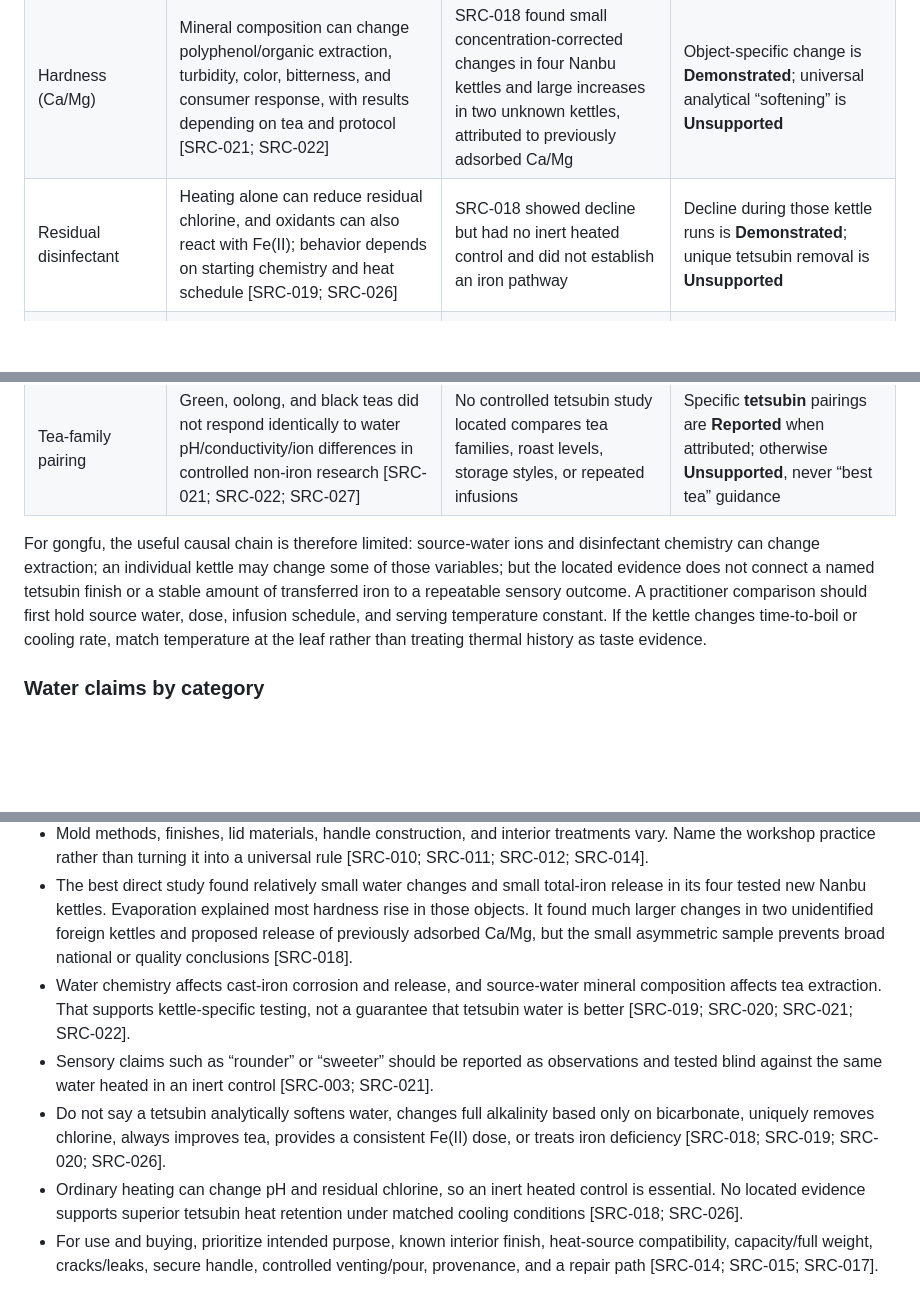
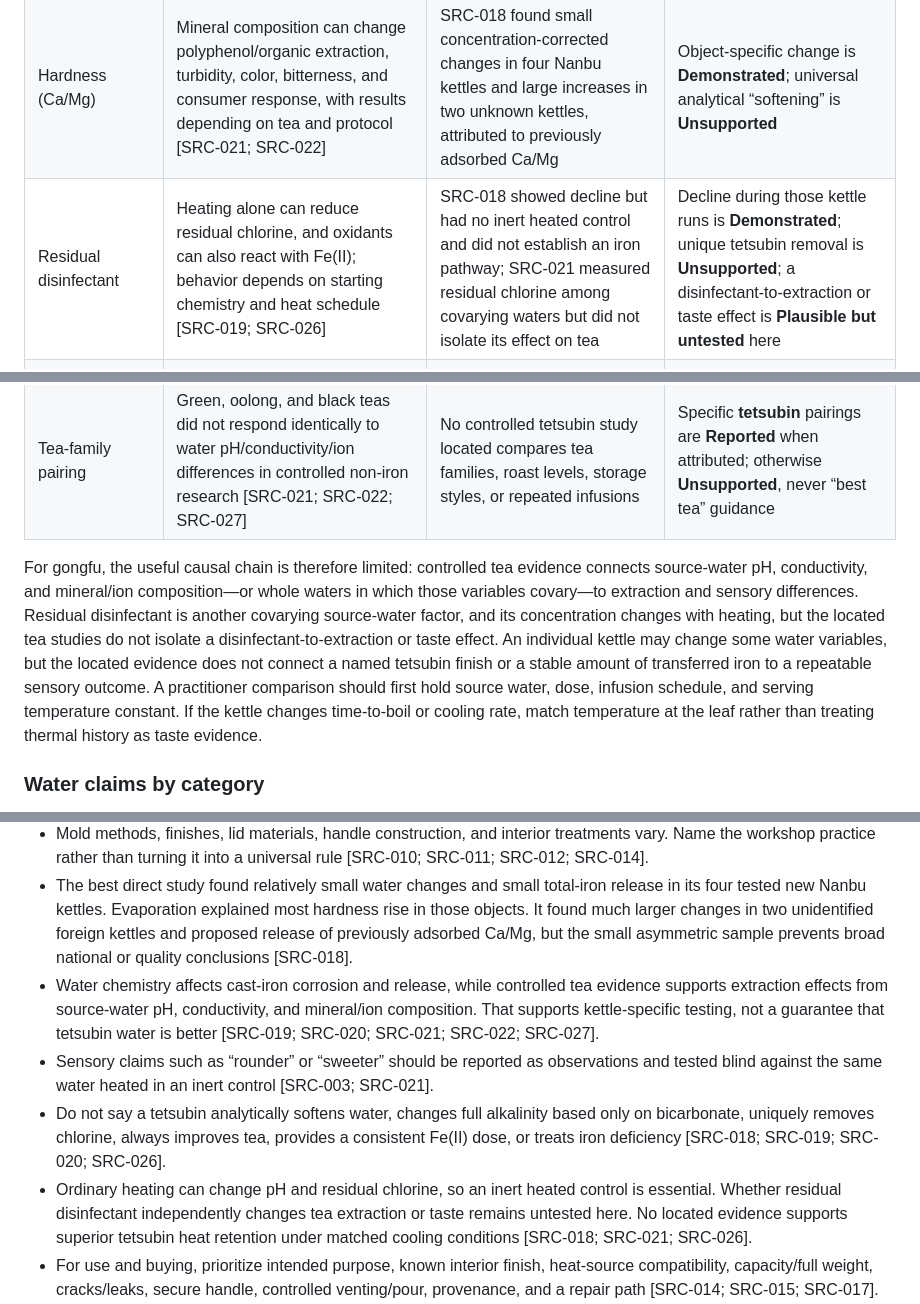
Before and after one commit to strygul/blog, a Markdown page: docs/research/tetsubin-101-research.md, 3 parts joined by grey strips. Rendered like a GitHub page; blank space fills up the shorter version.

Commit message:
docs: qualify tetsubin disinfectant evidence

```diff
--- a/docs/research/tetsubin-101-research.md
+++ b/docs/research/tetsubin-101-research.md
@@ -226,12 +226,12 @@ Residual chlorine dropped to near zero after roughly 20–30 minutes in the Nanb
 | pH | Controlled non-iron tea research found that water pH affected catechin stability and sensory quality, while heating and CO2 loss can change measured pH [SRC-022; SRC-026; SRC-027] | SRC-018 measured cooled samples and found object-specific pH shifts, small in four Nanbu vessels and large in two unknown vessels | **Demonstrated** for those objects. Direction and sensory value in gongfu are untested |
 | Alkalinity / bicarbonate | Buffer capacity can constrain pH response; DIC also affects iron-scale reactions [SRC-019; SRC-020] | SRC-018 measured bicarbonate, not a complete alkalinity titration, and reported object-specific changes | Bicarbonate change is **Demonstrated**; a broad claim that tetsubin raises or lowers alkalinity is **Unsupported** |
 | Hardness (Ca/Mg) | Mineral composition can change polyphenol/organic extraction, turbidity, color, bitterness, and consumer response, with results depending on tea and protocol [SRC-021; SRC-022] | SRC-018 found small concentration-corrected changes in four Nanbu kettles and large increases in two unknown kettles, attributed to previously adsorbed Ca/Mg | Object-specific change is **Demonstrated**; universal analytical “softening” is **Unsupported** |
-| Residual disinfectant | Heating alone can reduce residual chlorine, and oxidants can also react with Fe(II); behavior depends on starting chemistry and heat schedule [SRC-019; SRC-026] | SRC-018 showed decline but had no inert heated control and did not establish an iron pathway | Decline during those kettle runs is **Demonstrated**; unique tetsubin removal is **Unsupported** |
+| Residual disinfectant | Heating alone can reduce residual chlorine, and oxidants can also react with Fe(II); behavior depends on starting chemistry and heat schedule [SRC-019; SRC-026] | SRC-018 showed decline but had no inert heated control and did not establish an iron pathway; SRC-021 measured residual chlorine among covarying waters but did not isolate its effect on tea | Decline during those kettle runs is **Demonstrated**; unique tetsubin removal is **Unsupported**; a disinfectant-to-extraction or taste effect is **Plausible but untested** here |
 | Heat retention | Cooling rate of a filled kettle must depend on the whole system: water volume, vessel mass/geometry, lid/vent state, surface area, and surroundings | SRC-018 matched heating rates and recorded heating curves; it did not compare post-heat cooling or service-temperature stability | Comparative tetsubin superiority is **Unsupported**. Treat capacity, filled mass, and service cadence as practical variables, not a material slogan |
 | Perceived sweetness, softness, roundness, or thickness | SRC-021 demonstrates that water composition can alter sensory ratings, but even there preference changed by tea type and the mechanism was not an iron kettle | No located direct study used blinded tasting of tetsubin-conditioned water or repeated gongfu infusions | **Reported** only. “Soft” must not be rewritten as lower analytical hardness |
 | Tea-family pairing | Green, oolong, and black teas did not respond identically to water pH/conductivity/ion differences in controlled non-iron research [SRC-021; SRC-022; SRC-027] | No controlled tetsubin study located compares tea families, roast levels, storage styles, or repeated infusions | Specific **tetsubin** pairings are **Reported** when attributed; otherwise **Unsupported**, never “best tea” guidance |
 
-For gongfu, the useful causal chain is therefore limited: source-water ions and disinfectant chemistry can change extraction; an individual kettle may change some of those variables; but the located evidence does not connect a named tetsubin finish or a stable amount of transferred iron to a repeatable sensory outcome. A practitioner comparison should first hold source water, dose, infusion schedule, and serving temperature constant. If the kettle changes time-to-boil or cooling rate, match temperature at the leaf rather than treating thermal history as taste evidence.
+For gongfu, the useful causal chain is therefore limited: controlled tea evidence connects source-water pH, conductivity, and mineral/ion composition—or whole waters in which those variables covary—to extraction and sensory differences. Residual disinfectant is another covarying source-water factor, and its concentration changes with heating, but the located tea studies do not isolate a disinfectant-to-extraction or taste effect. An individual kettle may change some water variables, but the located evidence does not connect a named tetsubin finish or a stable amount of transferred iron to a repeatable sensory outcome. A practitioner comparison should first hold source water, dose, infusion schedule, and serving temperature constant. If the kettle changes time-to-boil or cooling rate, match temperature at the leaf rather than treating thermal history as taste evidence.
 
 ### Water claims by category
 
@@ -449,10 +451,10 @@ Red flags: “tetsubin” used for an enamelled teapot; no interior photograph;
 - In one institutional sequence, cooling is followed by core removal, interior sand removal, seam fettling, oxidation, leak testing, exterior coloring, and handle fitting; other workshops may vary the tools and inspection points [SRC-009; SRC-023].
 - Mold methods, finishes, lid materials, handle construction, and interior treatments vary. Name the workshop practice rather than turning it into a universal rule [SRC-010; SRC-011; SRC-012; SRC-014].
 - The best direct study found relatively small water changes and small total-iron release in its four tested new Nanbu kettles. Evaporation explained most hardness rise in those objects. It found much larger changes in two unidentified foreign kettles and proposed release of previously adsorbed Ca/Mg, but the small asymmetric sample prevents broad national or quality conclusions [SRC-018].
-- Water chemistry affects cast-iron corrosion and release, and source-water mineral composition affects tea extraction. That supports kettle-specific testing, not a guarantee that tetsubin water is better [SRC-019; SRC-020; SRC-021; SRC-022].
+- Water chemistry affects cast-iron corrosion and release, while controlled tea evidence supports extraction effects from source-water pH, conductivity, and mineral/ion composition. That supports kettle-specific testing, not a guarantee that tetsubin water is better [SRC-019; SRC-020; SRC-021; SRC-022; SRC-027].
 - Sensory claims such as “rounder” or “sweeter” should be reported as observations and tested blind against the same water heated in an inert control [SRC-003; SRC-021].
 - Do not say a tetsubin analytically softens water, changes full alkalinity based only on bicarbonate, uniquely removes chlorine, always improves tea, provides a consistent Fe(II) dose, or treats iron deficiency [SRC-018; SRC-019; SRC-020; SRC-026].
-- Ordinary heating can change pH and residual chlorine, so an inert heated control is essential. No located evidence supports superior tetsubin heat retention under matched cooling conditions [SRC-018; SRC-026].
+- Ordinary heating can change pH and residual chlorine, so an inert heated control is essential. Whether residual disinfectant independently changes tea extraction or taste remains untested here. No located evidence supports superior tetsubin heat retention under matched cooling conditions [SRC-018; SRC-021; SRC-026].
 - For use and buying, prioritize intended purpose, known interior finish, heat-source compatibility, capacity/full weight, cracks/leaks, secure handle, controlled venting/pour, provenance, and a repair path [SRC-014; SRC-015; SRC-017].
 - Follow the exact maker's first-use and care instructions because established workshops disagree. The shared conservative core is roughly 70–80% working fill unless otherwise specified, moderate heat, headspace/steam venting, prompt emptying, complete drying, and no interior scrubbing [SRC-015; SRC-016; SRC-017; SRC-025].
 - After accidental dry-boiling, turn off the heat and let the kettle cool naturally; adding water while it is hot risks violent steam and rapid-cooling fracture [SRC-025].
```
Also changed, not shown: other parts of docs/research/tetsubin-101-research.md (+6 -4 lines).
